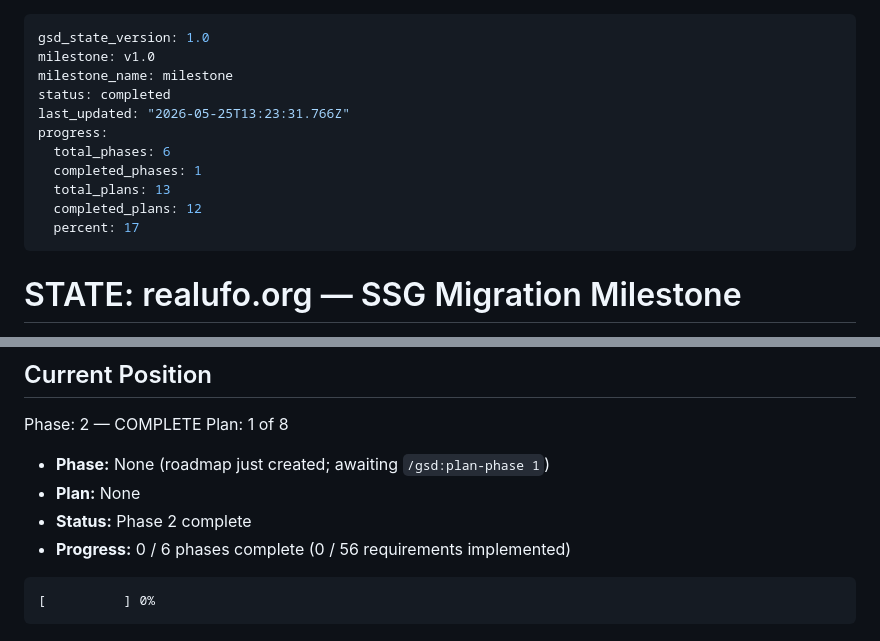
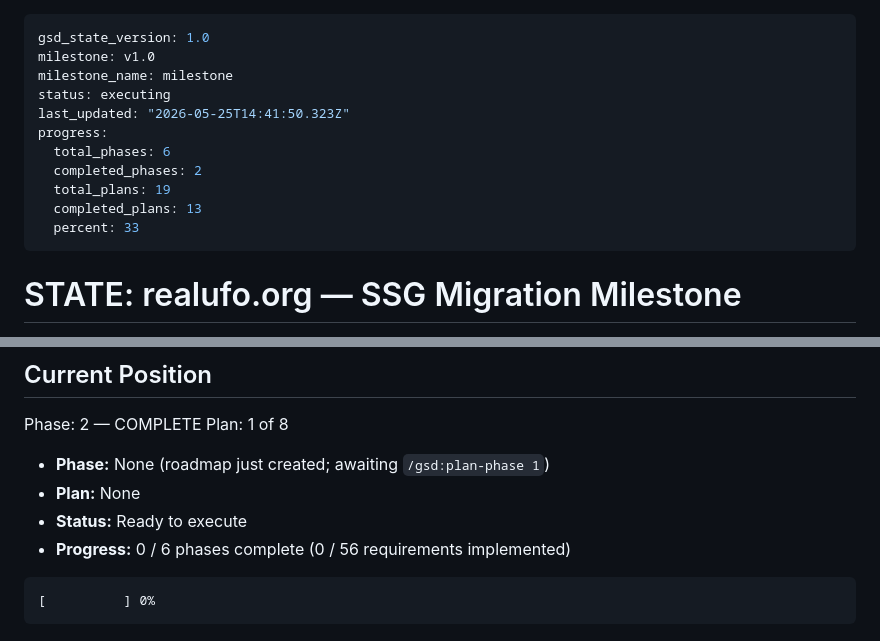
Before and after one commit to hectorchanht/gov-ufo-archive, a Markdown page: .planning/STATE.md, 2 parts joined by grey strips. Rendered like a GitHub page.

````diff
--- a/.planning/STATE.md
+++ b/.planning/STATE.md
@@ -2,14 +2,14 @@
 gsd_state_version: 1.0
 milestone: v1.0
 milestone_name: milestone
-status: completed
-last_updated: "2026-05-25T13:23:31.766Z"
+status: executing
+last_updated: "2026-05-25T14:41:50.323Z"
 progress:
   total_phases: 6
-  completed_phases: 1
-  total_plans: 13
-  completed_plans: 12
-  percent: 17
+  completed_phases: 2
+  total_plans: 19
+  completed_plans: 13
+  percent: 33
 ---
 
 # STATE: realufo.org — SSG Migration Milestone
@@ -40,7 +40,7 @@ Plan: 1 of 8
 
 - **Phase:** None (roadmap just created; awaiting `/gsd:plan-phase 1`)
 - **Plan:** None
-- **Status:** Phase 2 complete
+- **Status:** Ready to execute
 - **Progress:** 0 / 6 phases complete (0 / 56 requirements implemented)
 
 ```
````
